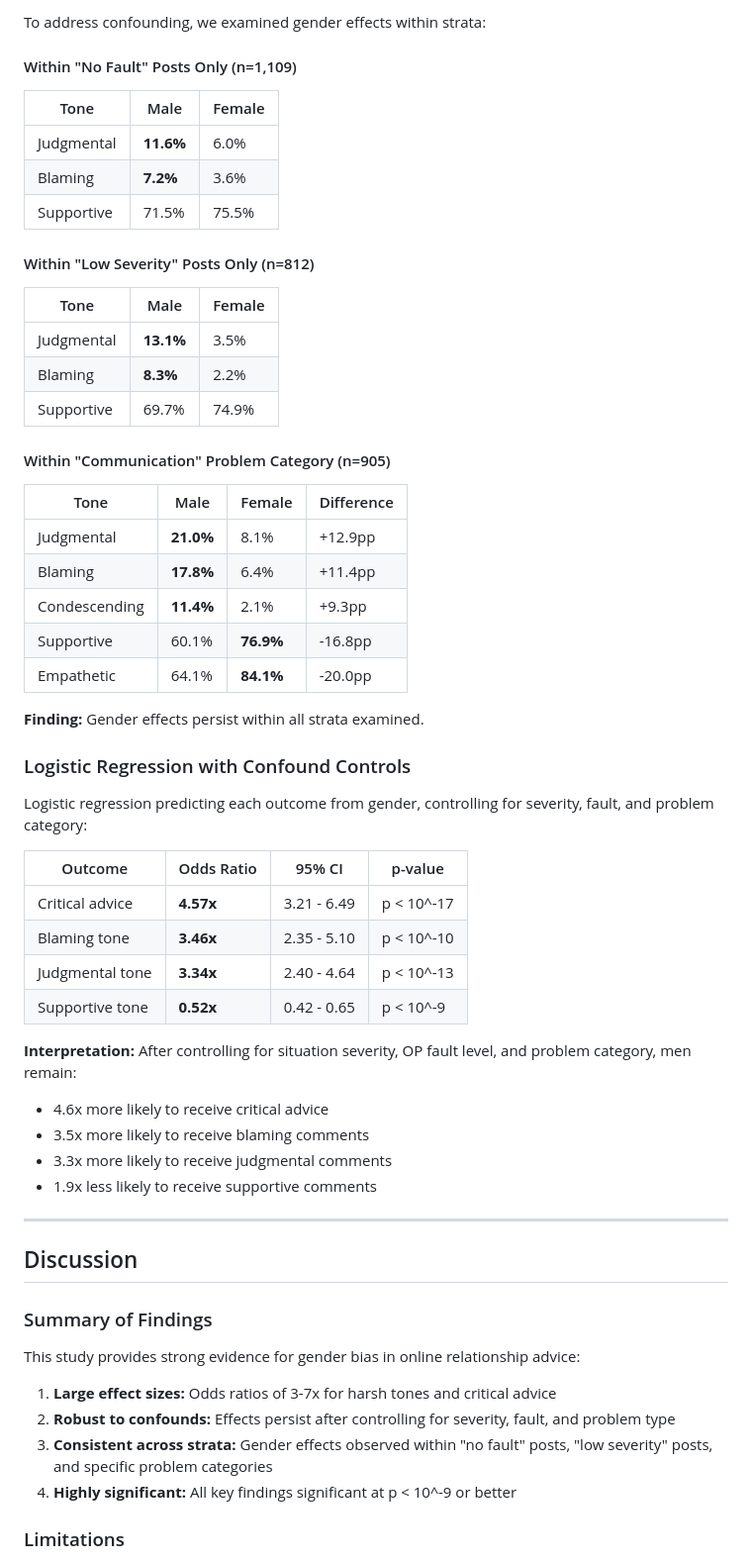
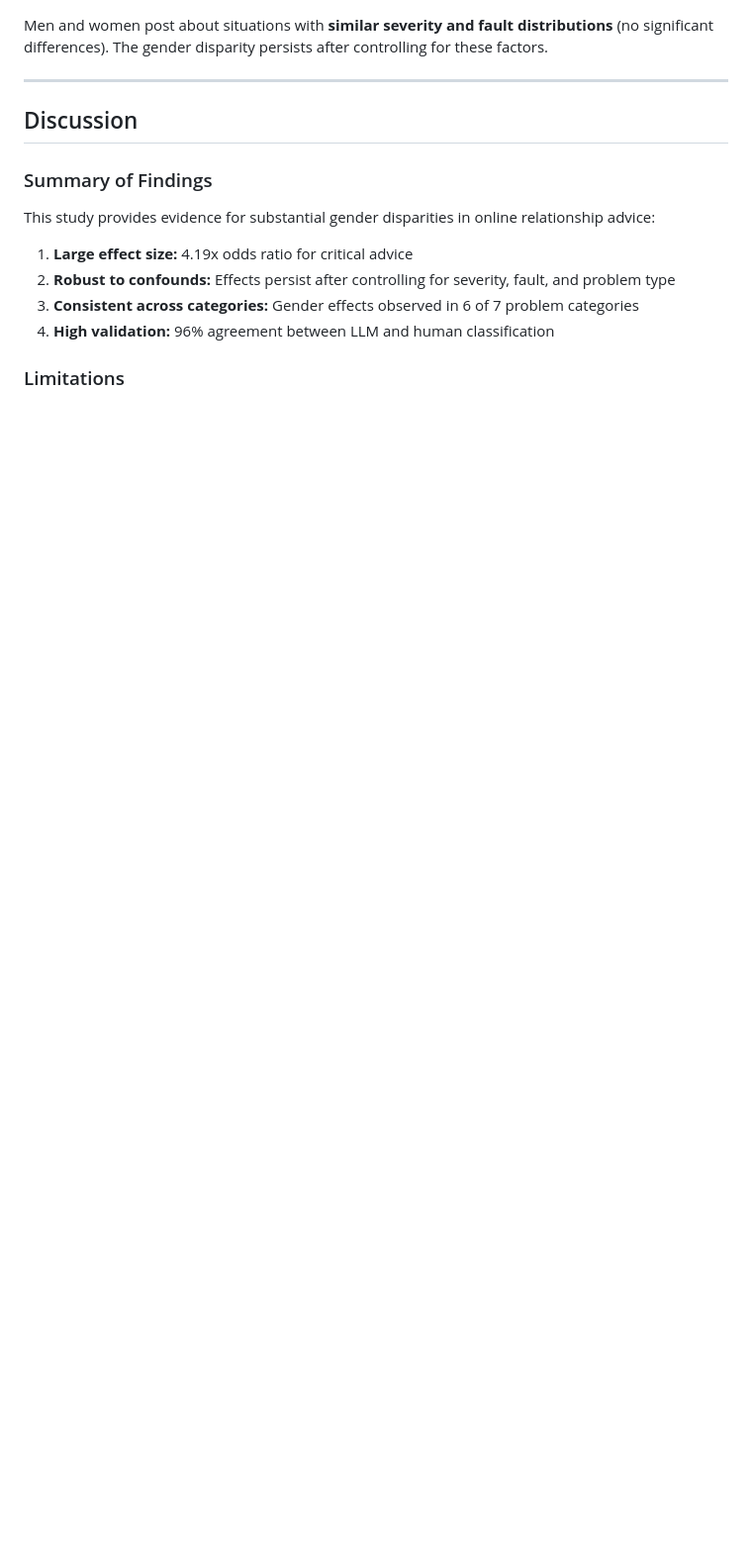
Before and after one commit to henryaj/gender-biased-advice-paper, a Markdown page: README.md, the part around one of its changes. Shown at 99% size. Rendered like a GitHub page; blank space fills up the shorter version.

```diff
--- a/README.md
+++ b/README.md
@@ -160,49 +117,4 @@ Chi-square tests revealed significant differences in confound distributions:
-To address confounding, we examined gender effects within strata:
-
-#### Within "No Fault" Posts Only (n=1,109)
-
-| Tone | Male | Female |
-|------|------|--------|
-| Judgmental | **11.6%** | 6.0% |
-| Blaming | **7.2%** | 3.6% |
-| Supportive | 71.5% | 75.5% |
-
-#### Within "Low Severity" Posts Only (n=812)
-
-| Tone | Male | Female |
-|------|------|--------|
-| Judgmental | **13.1%** | 3.5% |
-| Blaming | **8.3%** | 2.2% |
-| Supportive | 69.7% | 74.9% |
-
-#### Within "Communication" Problem Category (n=905)
-
-| Tone | Male | Female | Difference |
-|------|------|--------|------------|
-| Judgmental | **21.0%** | 8.1% | +12.9pp |
-| Blaming | **17.8%** | 6.4% | +11.4pp |
-| Condescending | **11.4%** | 2.1% | +9.3pp |
-| Supportive | 60.1% | **76.9%** | -16.8pp |
-| Empathetic | 64.1% | **84.1%** | -20.0pp |
-
-**Finding:** Gender effects persist within all strata examined.
-
-### Logistic Regression with Confound Controls
-
-Logistic regression predicting each outcome from gender, controlling for severity, fault, and problem category:
-
-| Outcome | Odds Ratio | 95% CI | p-value |
-|---------|-----------|--------|---------|
-| Critical advice | **4.57x** | 3.21 - 6.49 | p < 10^-17 |
-| Blaming tone | **3.46x** | 2.35 - 5.10 | p < 10^-10 |
-| Judgmental tone | **3.34x** | 2.40 - 4.64 | p < 10^-13 |
-| Supportive tone | **0.52x** | 0.42 - 0.65 | p < 10^-9 |
-
-**Interpretation:** After controlling for situation severity, OP fault level, and problem category, men remain:
-- 4.6x more likely to receive critical advice
-- 3.5x more likely to receive blaming comments
-- 3.3x more likely to receive judgmental comments
-- 1.9x less likely to receive supportive comments
+Men and women post about situations with **similar severity and fault distributions** (no significant differences). The gender disparity persists after controlling for these factors.
 
 ---
 
@@ -210,12 +122,12 @@ Logistic regression predicting each outcome from gender, controlling for severit
 
 ### Summary of Findings
 
-This study provides strong evidence for gender bias in online relationship advice:
+This study provides evidence for substantial gender disparities in online relationship advice:
 
-1. **Large effect sizes:** Odds ratios of 3-7x for harsh tones and critical advice
+1. **Large effect size:** 4.19x odds ratio for critical advice
 2. **Robust to confounds:** Effects persist after controlling for severity, fault, and problem type
-3. **Consistent across strata:** Gender effects observed within "no fault" posts, "low severity" posts, and specific problem categories
-4. **Highly significant:** All key findings significant at p < 10^-9 or better
+3. **Consistent across categories:** Gender effects observed in 6 of 7 problem categories
+4. **High validation:** 96% agreement between LLM and human classification
 
 ### Limitations
 
```
Also changed, not shown: other parts of README.md (+52 -114 lines).
